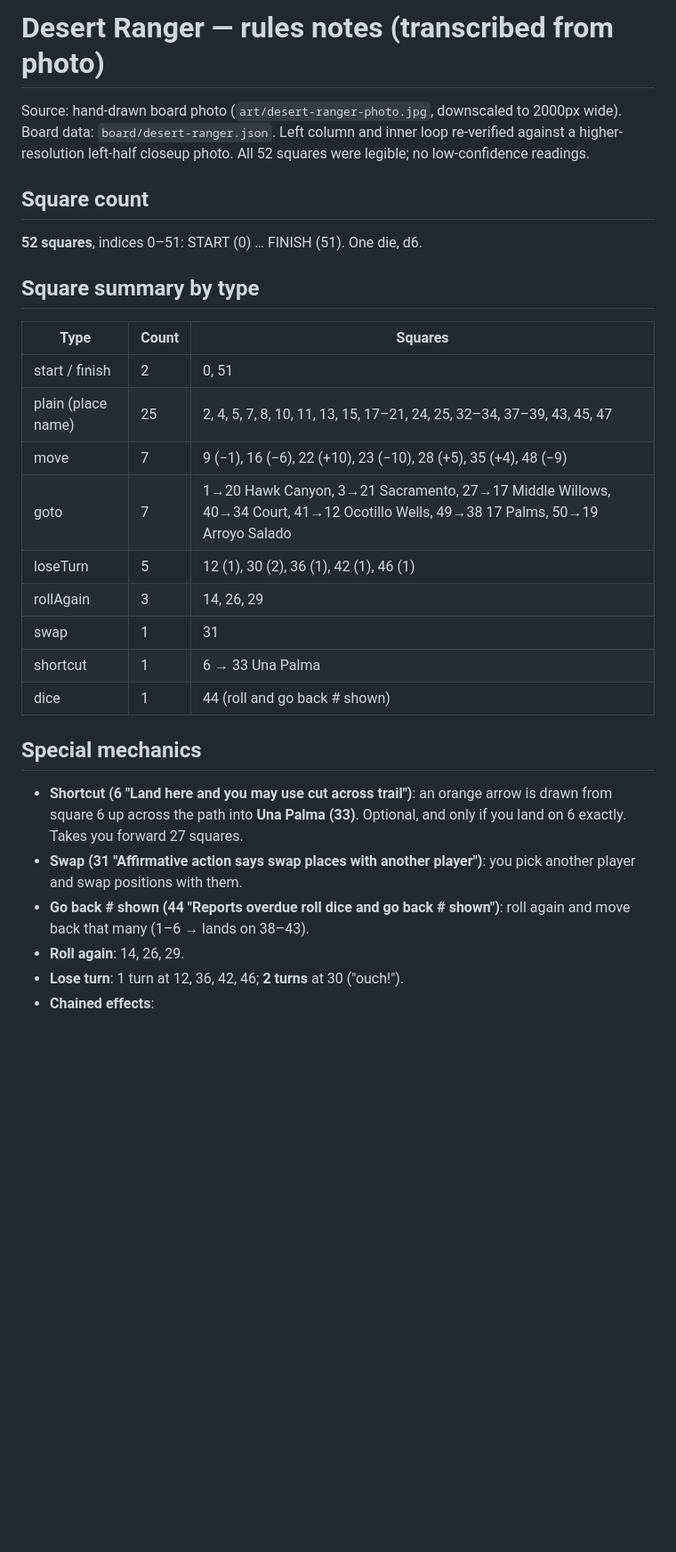
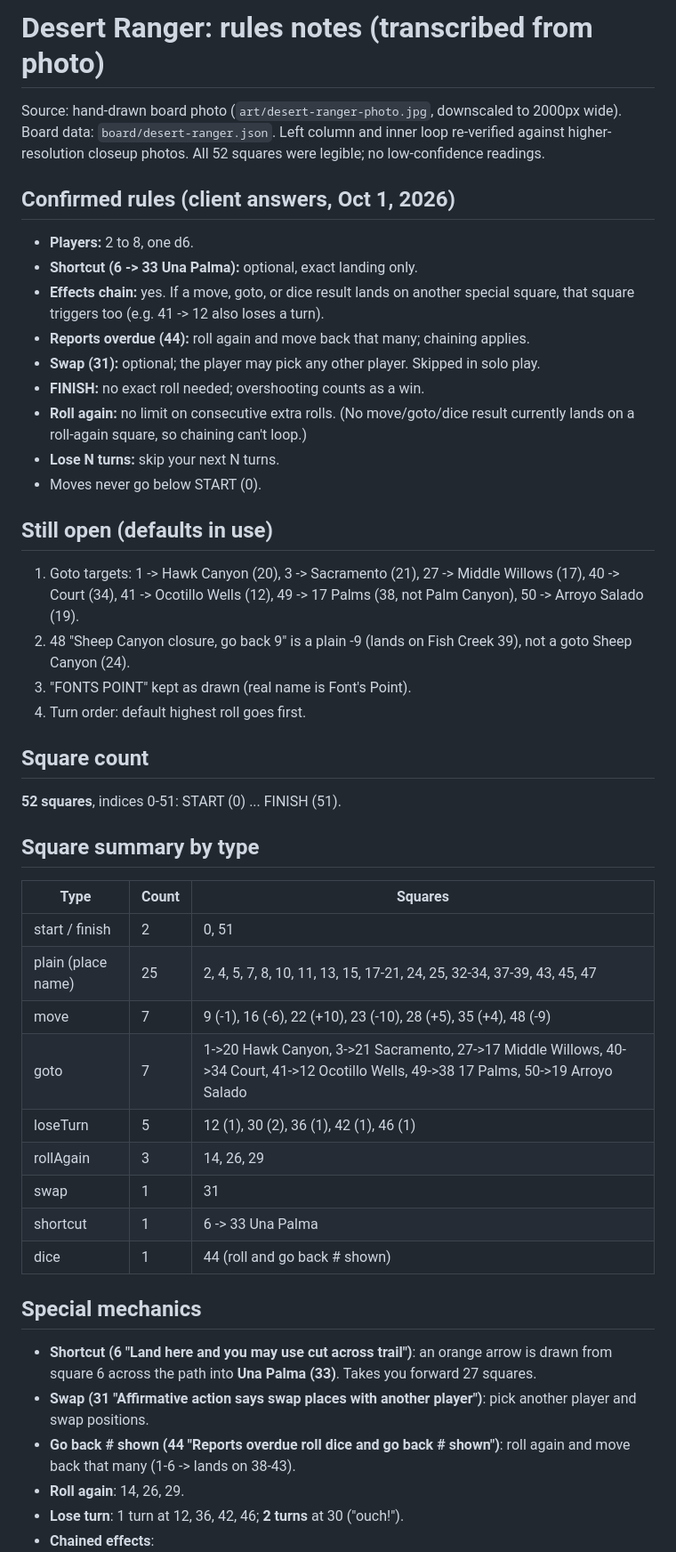
Before and after one commit to CosmicCEO/desertranger, a Markdown page: docs/RULES-NOTES.md, the part around one of its changes. Shown at 89% size. Rendered like a GitHub page; blank space fills up the shorter version.

Commit message:
Record client-confirmed rules

```diff
--- a/docs/RULES-NOTES.md
+++ b/docs/RULES-NOTES.md
@@ -1,27 +1,44 @@
-# Desert Ranger — rules notes (transcribed from photo)
+# Desert Ranger: rules notes (transcribed from photo)
 
-Source: hand-drawn board photo (`art/desert-ranger-photo.jpg`, downscaled to 2000px wide). Board data: `board/desert-ranger.json`. Left column and inner loop re-verified against a higher-resolution left-half closeup photo. All 52 squares were legible; no low-confidence readings.
+Source: hand-drawn board photo (`art/desert-ranger-photo.jpg`, downscaled to 2000px wide). Board data: `board/desert-ranger.json`. Left column and inner loop re-verified against higher-resolution closeup photos. All 52 squares were legible; no low-confidence readings.
+
+## Confirmed rules (client answers, Oct 1, 2026)
+- **Players:** 2 to 8, one d6.
+- **Shortcut (6 -> 33 Una Palma):** optional, exact landing only.
+- **Effects chain:** yes. If a move, goto, or dice result lands on another special square, that square triggers too (e.g. 41 -> 12 also loses a turn).
+- **Reports overdue (44):** roll again and move back that many; chaining applies.
+- **Swap (31):** optional; the player may pick any other player. Skipped in solo play.
+- **FINISH:** no exact roll needed; overshooting counts as a win.
+- **Roll again:** no limit on consecutive extra rolls. (No move/goto/dice result currently lands on a roll-again square, so chaining can't loop.)
+- **Lose N turns:** skip your next N turns.
+- Moves never go below START (0).
+
+## Still open (defaults in use)
+1. Goto targets: 1 -> Hawk Canyon (20), 3 -> Sacramento (21), 27 -> Middle Willows (17), 40 -> Court (34), 41 -> Ocotillo Wells (12), 49 -> 17 Palms (38, not Palm Canyon), 50 -> Arroyo Salado (19).
+2. 48 "Sheep Canyon closure, go back 9" is a plain -9 (lands on Fish Creek 39), not a goto Sheep Canyon (24).
+3. "FONTS POINT" kept as drawn (real name is Font's Point).
+4. Turn order: default highest roll goes first.
 
 ## Square count
-**52 squares**, indices 0–51: START (0) … FINISH (51). One die, d6.
+**52 squares**, indices 0-51: START (0) ... FINISH (51).
 
 ## Square summary by type
 | Type | Count | Squares |
 |---|---|---|
 | start / finish | 2 | 0, 51 |
-| plain (place name) | 25 | 2, 4, 5, 7, 8, 10, 11, 13, 15, 17–21, 24, 25, 32–34, 37–39, 43, 45, 47 |
-| move | 7 | 9 (−1), 16 (−6), 22 (+10), 23 (−10), 28 (+5), 35 (+4), 48 (−9) |
-| goto | 7 | 1→20 Hawk Canyon, 3→21 Sacramento, 27→17 Middle Willows, 40→34 Court, 41→12 Ocotillo Wells, 49→38 17 Palms, 50→19 Arroyo Salado |
+| plain (place name) | 25 | 2, 4, 5, 7, 8, 10, 11, 13, 15, 17-21, 24, 25, 32-34, 37-39, 43, 45, 47 |
+| move | 7 | 9 (-1), 16 (-6), 22 (+10), 23 (-10), 28 (+5), 35 (+4), 48 (-9) |
+| goto | 7 | 1->20 Hawk Canyon, 3->21 Sacramento, 27->17 Middle Willows, 40->34 Court, 41->12 Ocotillo Wells, 49->38 17 Palms, 50->19 Arroyo Salado |
 | loseTurn | 5 | 12 (1), 30 (2), 36 (1), 42 (1), 46 (1) |
 | rollAgain | 3 | 14, 26, 29 |
 | swap | 1 | 31 |
-| shortcut | 1 | 6 → 33 Una Palma |
+| shortcut | 1 | 6 -> 33 Una Palma |
 | dice | 1 | 44 (roll and go back # shown) |
 
 ## Special mechanics
-- **Shortcut (6 "Land here and you may use cut across trail")**: an orange arrow is drawn from square 6 up across the path into **Una Palma (33)**. Optional, and only if you land on 6 exactly. Takes you forward 27 squares.
-- **Swap (31 "Affirmative action says swap places with another player")**: you pick another player and swap positions with them.
-- **Go back # shown (44 "Reports overdue roll dice and go back # shown")**: roll again and move back that many (1–6 → lands on 38–43).
+- **Shortcut (6 "Land here and you may use cut across trail")**: an orange arrow is drawn from square 6 across the path into **Una Palma (33)**. Takes you forward 27 squares.
+- **Swap (31 "Affirmative action says swap places with another player")**: pick another player and swap positions.
+- **Go back # shown (44 "Reports overdue roll dice and go back # shown")**: roll again and move back that many (1-6 -> lands on 38-43).
 - **Roll again**: 14, 26, 29.
 - **Lose turn**: 1 turn at 12, 36, 42, 46; **2 turns** at 30 ("ouch!").
 - **Chained effects**:
```
Also changed, not shown: other parts of docs/RULES-NOTES.md (+5 -26 lines).
